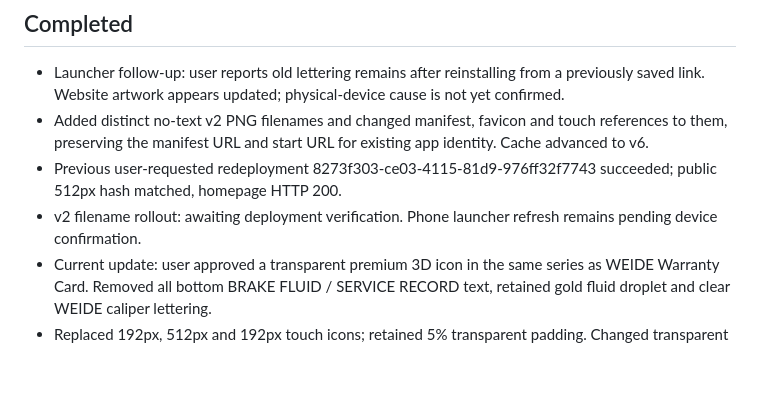
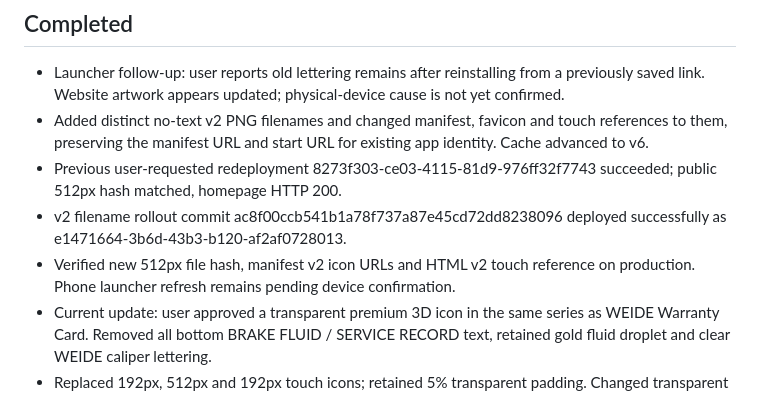
Before and after one commit to Jaylene01/BRAKE-FLUID-SERVICE-REMINDER, a Markdown page: PROGRESS.md, the part around the change. Drawn GitHub-style; blank space fills up the shorter version.

Commit message:
Record verified versioned launcher icon rollout

```diff
--- a/PROGRESS.md
+++ b/PROGRESS.md
@@ -6,7 +6,8 @@ Updated: 2026-10-10 (Asia/Kuala_Lumpur)
 - Launcher follow-up: user reports old lettering remains after reinstalling from a previously saved link. Website artwork appears updated; physical-device cause is not yet confirmed.
 - Added distinct no-text v2 PNG filenames and changed manifest, favicon and touch references to them, preserving the manifest URL and start URL for existing app identity. Cache advanced to v6.
 - Previous user-requested redeployment 8273f303-ce03-4115-81d9-976ff32f7743 succeeded; public 512px hash matched, homepage HTTP 200.
-- v2 filename rollout: awaiting deployment verification. Phone launcher refresh remains pending device confirmation.
+- v2 filename rollout commit ac8f00ccb541b1a78f737a87e45cd72dd8238096 deployed successfully as e1471664-3b6d-43b3-b120-af2af0728013.
+- Verified new 512px file hash, manifest v2 icon URLs and HTML v2 touch reference on production. Phone launcher refresh remains pending device confirmation.
 - Current update: user approved a transparent premium 3D icon in the same series as WEIDE Warranty Card. Removed all bottom BRAKE FLUID / SERVICE RECORD text, retained gold fluid droplet and clear WEIDE caliper lettering.
 - Replaced 192px, 512px and 192px touch icons; retained 5% transparent padding. Changed transparent 512px icon purpose to any (not a maskable asset).
 - Service-worker cache now v5. Older entries below document the previous v4 deployment.
```
